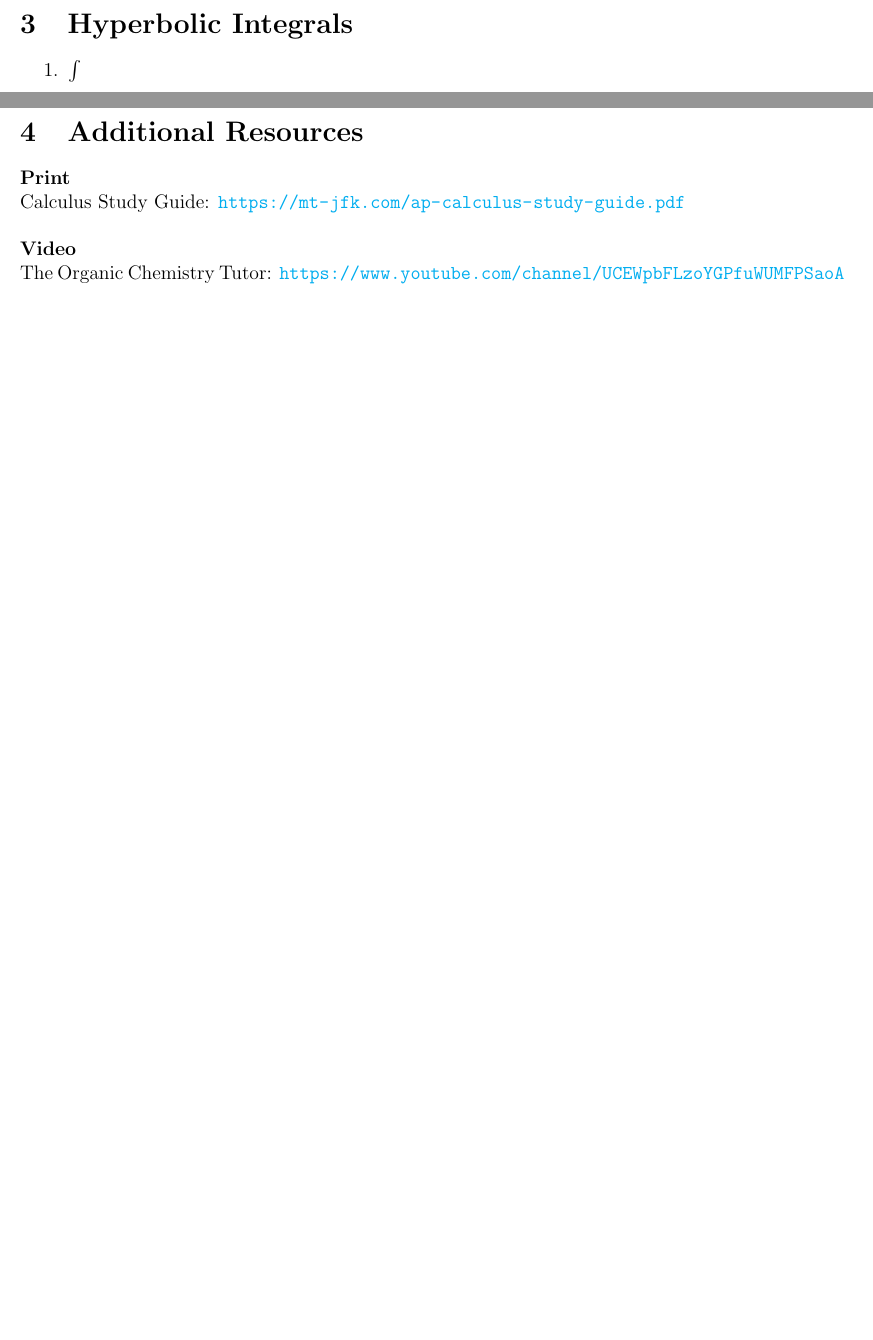
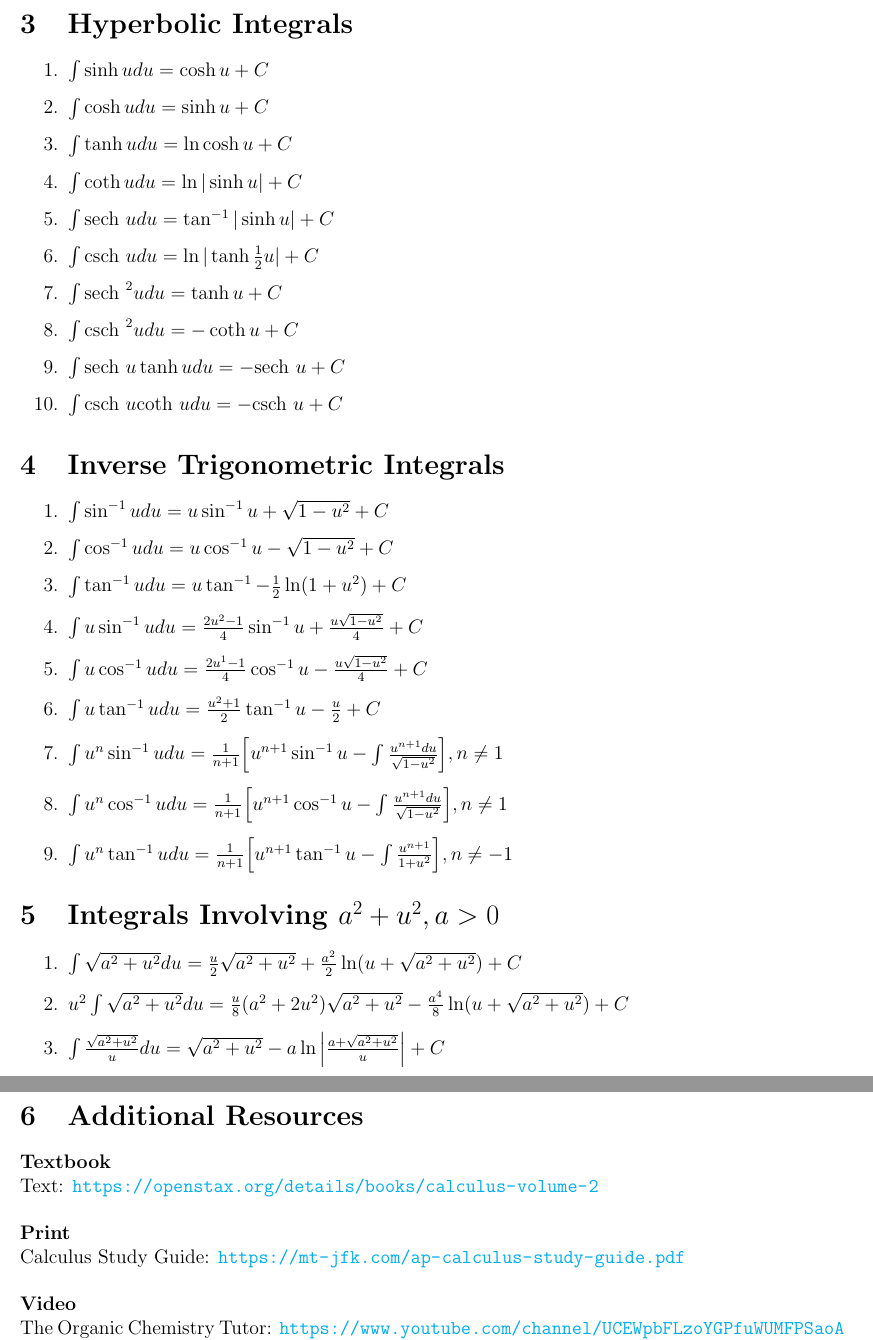
Before and after one commit to KVentayen/Resources, a LaTeX document (Math/MATH121_B/math121.tex): two parts of pages 4 and 5 of 5, joined at a grey line, cut so that both start at the same text, the shorter picture padded with empty space. Compiled offline with pdfLaTeX.

Commit message:
Added Hyperbolic Integrals, Inverse Trigonometric Integrals, Integrals Involving $a^2+u^2, a>0$, Textbook, and Khan Academy.

```diff
--- a/Math/MATH121_B/math121.tex
+++ b/Math/MATH121_B/math121.tex
@@ -112,14 +112,53 @@
 \end{enumerate}
 
 \section{Hyperbolic Integrals}
-% Equation 49
 \begin{enumerate}
-  \item $\int \limits$
+  % Equation 49
+  \item $\int \limits \sinh u du = \cosh u +C$
+  % Equation 50
+  \item $\int \limits \cosh u du = \sinh u +C$
+  \item $\int \limits \tanh u du = \ln \cosh u +C$
+  \item $\int \limits \coth u du = \ln | \sinh u | +C$
+  \item $\int \limits \text{sech } u du = \tan ^{-1} | \sinh u | +C$
+  \item $\int \limits \text{csch } u du = \ln | \tanh \frac{1}{2} u | +C$
+  % Equation 55
+  \item $\int \limits \text{sech } ^2 u du = \tanh u +C$
+  \item $\int \limits \text{csch } ^2 u du = -\coth u +C$
+  \item $\int \limits \text{sech } u \tanh u du = - \text{sech } u +C$
+  \item $\int \limits \text{csch } u \text{coth } u du = -\text{csch } u +C$
+\end{enumerate}
+
+\section{Inverse Trigonometric Integrals}
+\begin{enumerate}
+  % Equation 59
+  \item $\int \limits \sin ^{-1} u du = u \sin ^{-1} u + \sqrt{1-u^2} +C$
+  % Equation 60
+  \item $\int \limits \cos ^{-1} u du = u \cos ^{-1} u - \sqrt{1-u^2} +C$
+  \item $\int \limits \tan ^{-1} u du = u \tan ^{-1} - \frac{1}{2} \ln (1+u^2) +C$
+  \item $\int \limits u \sin ^{-1} u du = \frac{2u^2-1}{4} \sin ^{-1} u + \frac{u\sqrt{1-u^2}}{4} +C$
+  \item $\int \limits u \cos ^{-1} u du = \frac{2u^1-1}{4} \cos ^{-1} u - \frac{u\sqrt{1-u^2}}{4} +C$
+  \item $\int \limits u \tan ^{-1} u du = \frac{u^2+1}{2} \tan^{-1} u -\frac{u}{2} +C$
+  % Equation 65
+  \item $\int \limits u^n \sin ^{-1} u du = \frac{1}{n+1} \Big[ u^{n+1} \sin ^{-1} u - \int \limits \frac{u^{n+1} du}{\sqrt{1-u^2}}\Big], n \neq 1$
+  \item $\int \limits u^n \cos ^{-1} u du = \frac{1}{n+1} \Big[ u^{n+1} \cos ^{-1} u - \int \limits \frac{u^{n+1} du}{\sqrt{1-u^2}}\Big], n \neq 1$
+  \item $\int \limits u^n \tan ^{-1} u du = \frac{1}{n+1} \Big[ u^{n+1} \tan ^{-1} u - \int \limits \frac{u^{n+1}}{1+u^2}\Big], n \neq -1$
+\end{enumerate}
+
+\section{Integrals Involving $a^2+u^2, a>0$}
+\begin{enumerate}
+  % Equation 68
+  \item $\int \limits \sqrt{a^2 + u^2} du = \frac{u}{2} \sqrt{a^2 + u^2} + \frac{a^2}{2} \ln (u + \sqrt{a^2 + u^2}) +C$
+  \item $u^2 \int \limits \sqrt{a^2 + u^2} du = \frac{u}{8} (a^2 + 2u^2) \sqrt{a^2 + u^2} - \frac{a^4}{8} \ln (u + \sqrt{a^2 + u^2}) + C$
+  % Equation 70
+  \item $\int \limits \frac{\sqrt{a^2+u^2}}{u} du = \sqrt{a^2 + u^2} - a\ln \Big| \frac{a+\sqrt{a^2 + u^2}}{u} \Big| +C$
 \end{enumerate}
 
 \pagebreak
 
 \section{Additional Resources}
+\textbf{Textbook}\\
+Text: \url{https://openstax.org/details/books/calculus-volume-2}\\
+\\
 \textbf{Print}\\
 Calculus Study Guide: \url{https://mt-jfk.com/ap-calculus-study-guide.pdf}\\
 \\
```
Also changed, not shown: Math/MATH121_B/math121.pdf, Math/MATH121_B/math121.tex (2 more changed lines).
